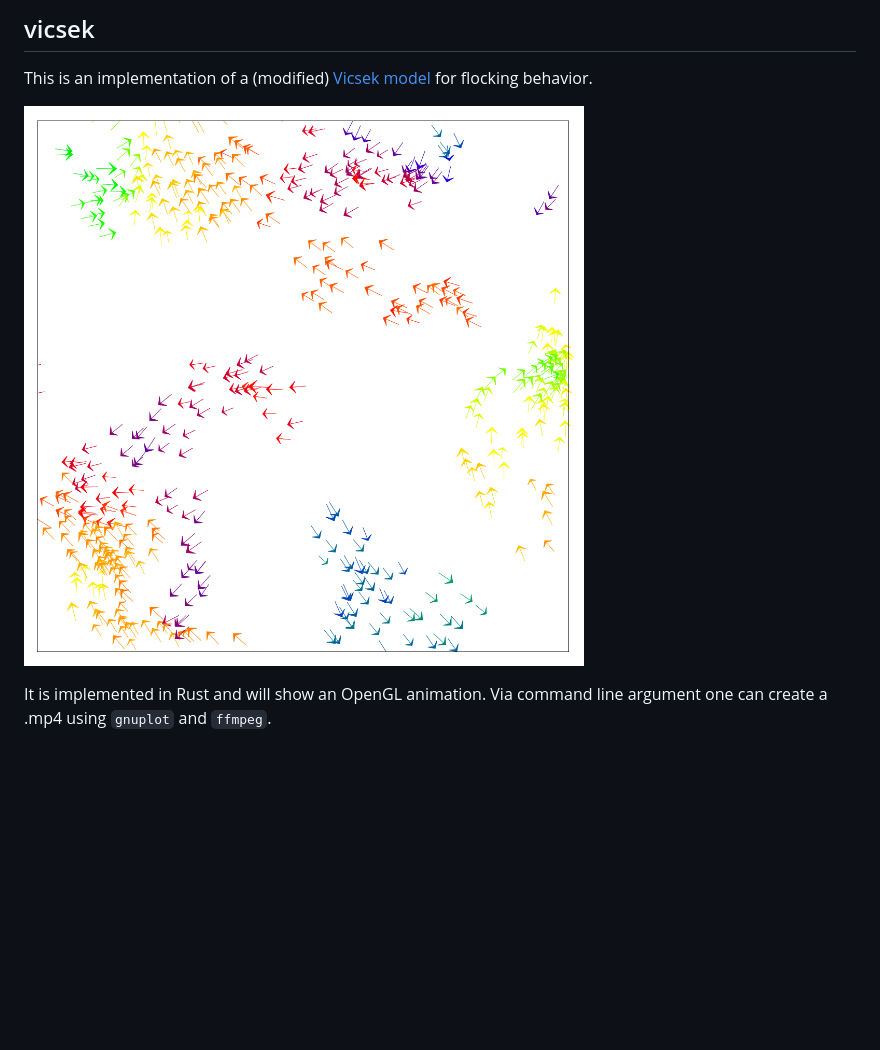
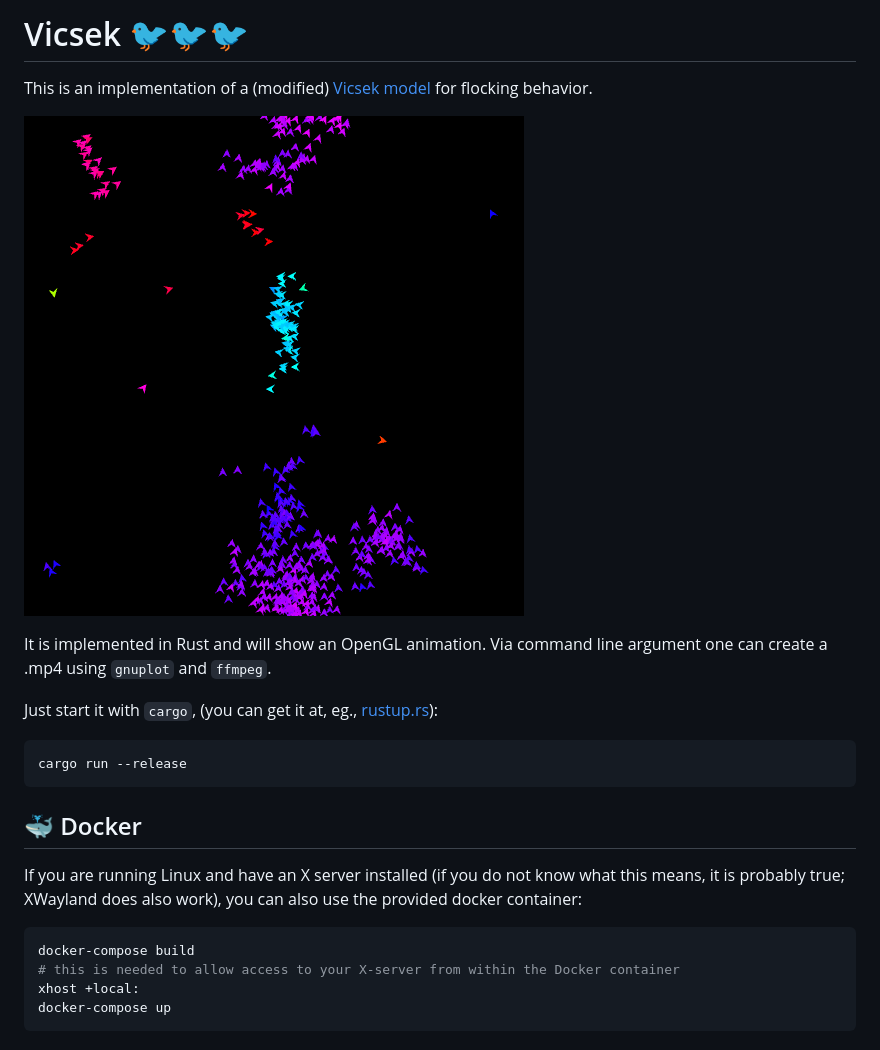
Before and after one commit to surt91/vicsek, a Markdown page: README.md, the part around the change. Rendered like a GitHub page; pictures changed too: example.png; blank space fills up the shorter version.

Commit message:
added a Dockerfile
and modified the project such that it does work

````diff
--- a/README.md
+++ b/README.md
@@ -1,5 +1,4 @@
-vicsek
-------
+#  Vicsek :bird::bird::bird:
 
 This is an implementation of a (modified) [Vicsek model](https://doi.org/10.1103/PhysRevLett.75.1226)
 for flocking behavior.
@@ -8,3 +7,21 @@ for flocking behavior.
 
 It is implemented in Rust and will show an OpenGL animation. Via command line
 argument one can create a .mp4 using `gnuplot` and `ffmpeg`.
+
+Just start it with `cargo`, (you can get it at, eg., [rustup.rs](https://rustup.rs/)):
+
+```bash
+cargo run --release
+```
+
+## :whale: Docker
+
+If you are running Linux and have an X server installed (if you do not know what
+this means, it is probably true; XWayland does also work), you can also use the provided docker container:
+
+```bash
+docker-compose build
+# this is needed to allow access to your X-server from within the Docker container
+xhost +local:
+docker-compose up
+```
````
Also changed, not shown: 5 other files.
